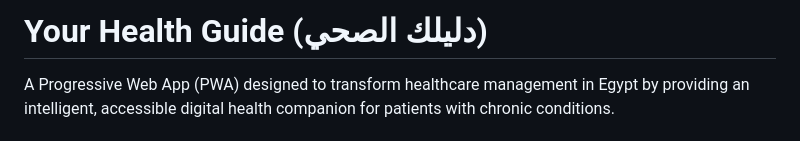
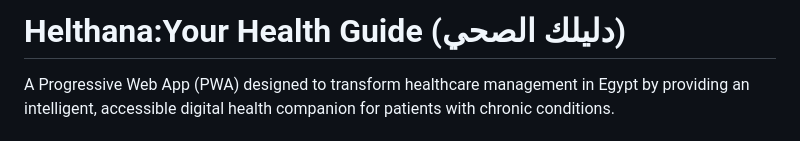
Before and after one commit to k5602/Helthana, a Markdown page: README.md, the part around the change. GitHub-like rendering.

```diff
--- a/README.md
+++ b/README.md
@@ -1,4 +1,4 @@
-# Your Health Guide (دليلك الصحي)
+# Helthana:Your Health Guide (دليلك الصحي)
 
 A Progressive Web App (PWA) designed to transform healthcare management in Egypt by providing an intelligent, accessible digital health companion for patients with chronic conditions.
 
```
